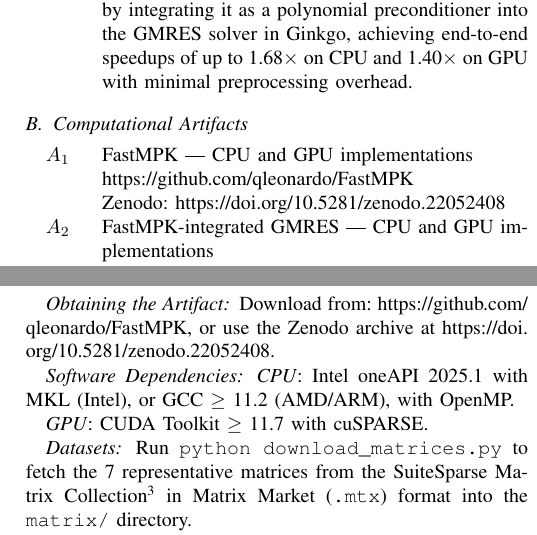
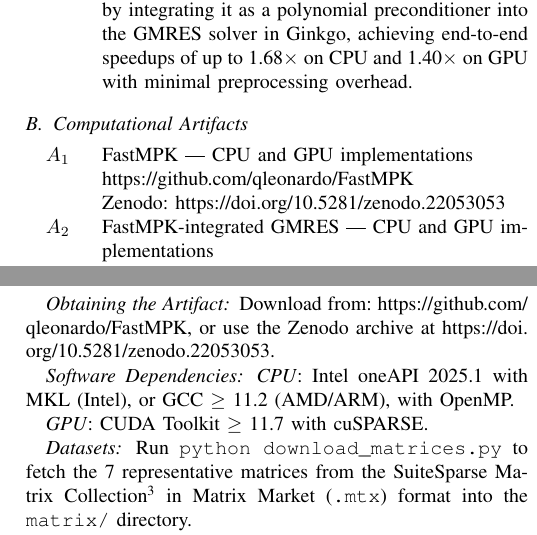
Before and after one commit to qleonardo/SC26_MPK_ADAE, a LaTeX paper (sc26_ad_ae_template.tex): two parts of the columns of pages 1 and 3 of 3, joined at a grey line, cut so that both start at the same text. Compiled offline with pdfLaTeX; a missing font is replaced by an installed copy or a similar font; a LaTeX package or settings file that is missing is left out.

Commit message:
Update FastMPK Zenodo DOI to v1.5

```diff
--- a/sc26_ad_ae_template.tex
+++ b/sc26_ad_ae_template.tex
@@ -52,7 +52,7 @@ Appendix: Artifact Description
 \begin{description}
 \item[$A_1$] FastMPK --- CPU and GPU implementations \\
 \url{https://github.com/qleonardo/FastMPK} \\
-Zenodo: \url{https://doi.org/10.5281/zenodo.22052408}
+Zenodo: \url{https://doi.org/10.5281/zenodo.22053053}
 
 \item[$A_2$] FastMPK-integrated GMRES --- CPU and GPU implementations \\
 \url{https://github.com/qleonardo/FastMPK-GMRES} \\
@@ -227,7 +227,7 @@ The program outputs to \texttt{stdout}: variant name, iteration count, and execu
 
 \artinpart{Obtaining the Artifact}
 
-Download from: \url{https://github.com/qleonardo/FastMPK}, or use the Zenodo archive at \url{https://doi.org/10.5281/zenodo.22052408}.
+Download from: \url{https://github.com/qleonardo/FastMPK}, or use the Zenodo archive at \url{https://doi.org/10.5281/zenodo.22053053}.
 
 \artinpart{Software Dependencies}
 
```
